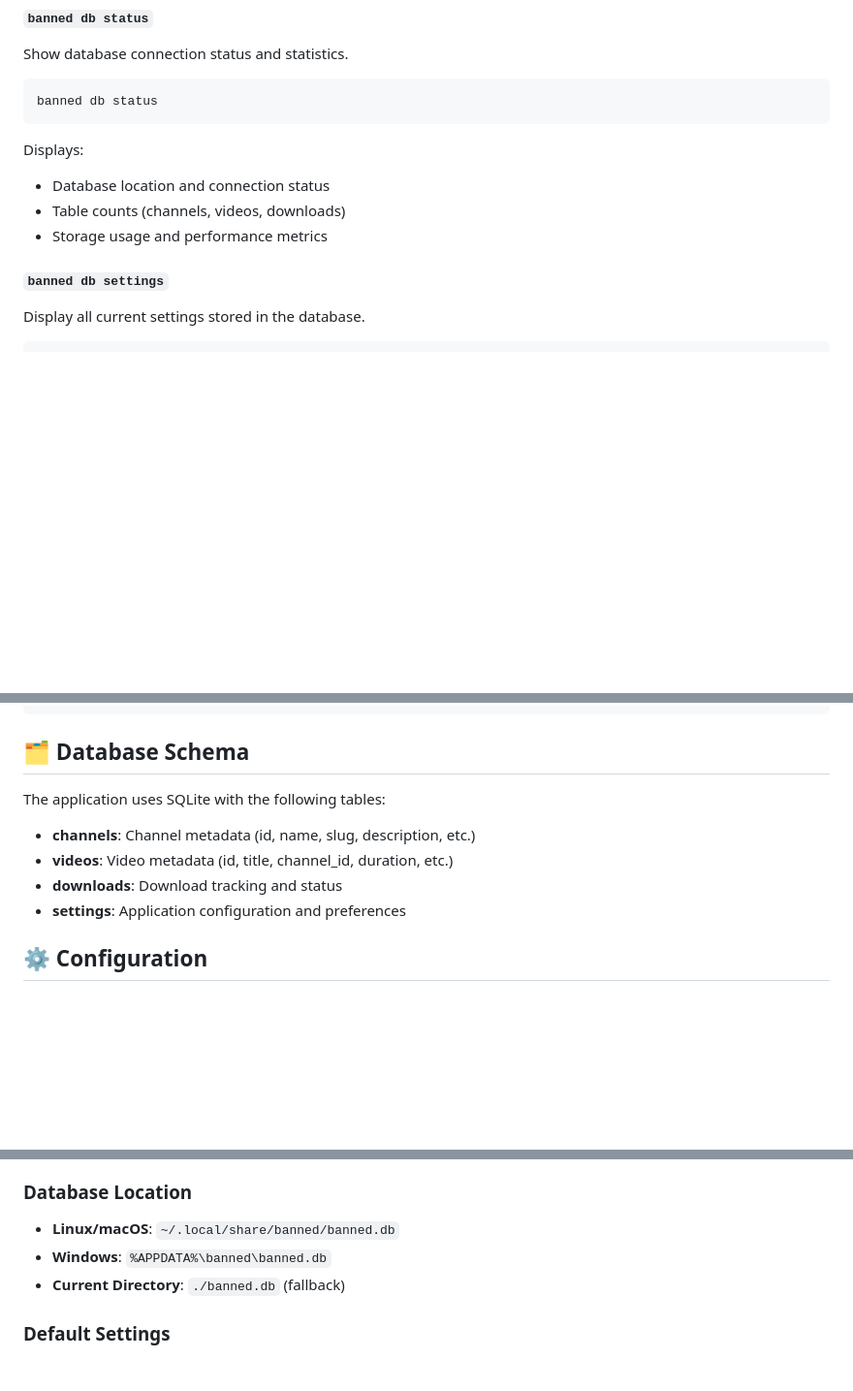
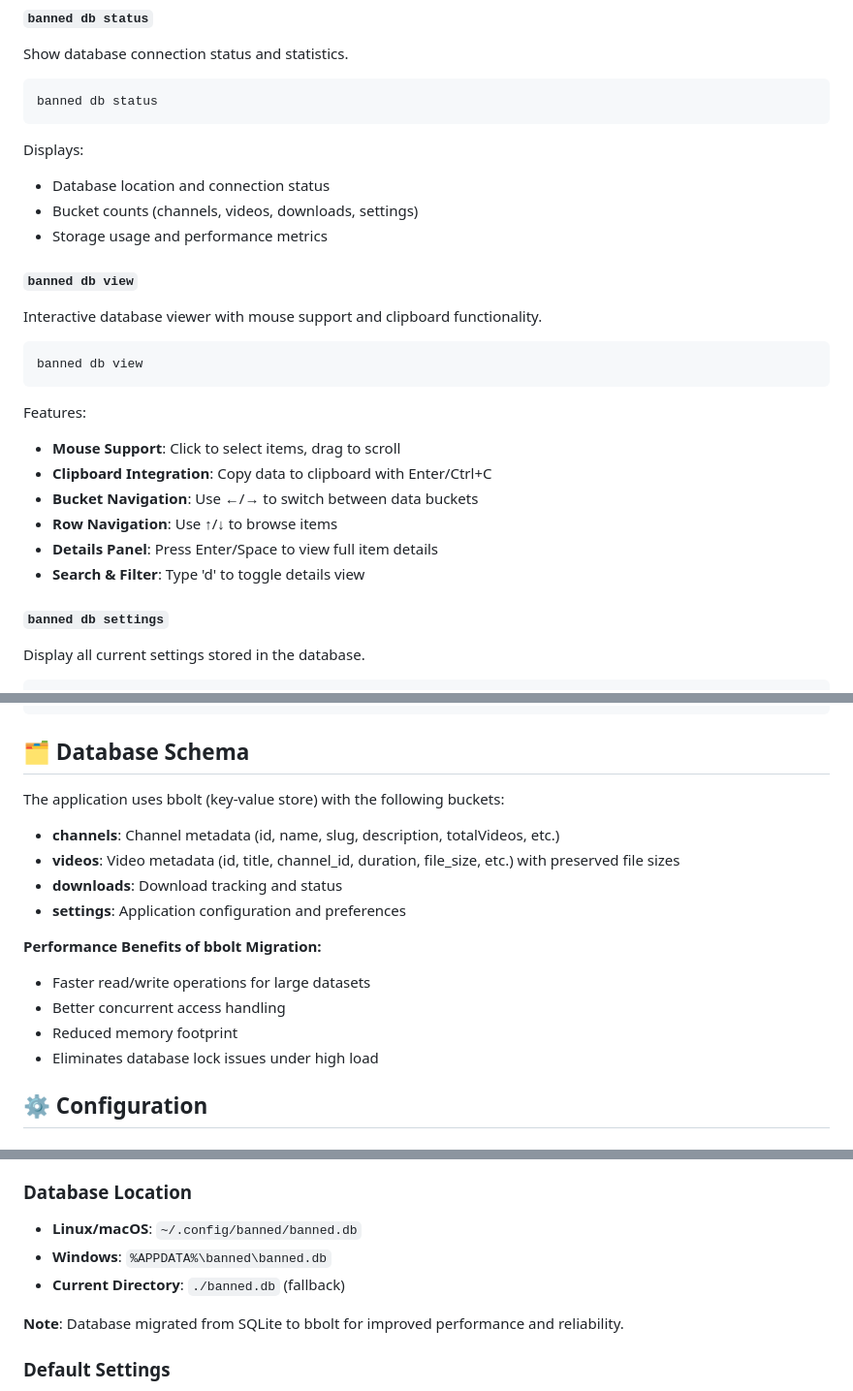
Before and after one commit to daniel-le97/banned-cli, a Markdown page: README.md, 3 parts joined by grey strips. Shown: that part at 97% size. Drawn GitHub-style; blank space fills up the shorter version.

````diff
--- a/README.md
+++ b/README.md
@@ -202,8 +215,25 @@ banned db status
 Displays:
 
 - Database location and connection status
-- Table counts (channels, videos, downloads)
+- Bucket counts (channels, videos, downloads, settings)
 - Storage usage and performance metrics
+
+#### `banned db view`
+
+Interactive database viewer with mouse support and clipboard functionality.
+
+```bash
+banned db view
+```
+
+Features:
+
+- **Mouse Support**: Click to select items, drag to scroll
+- **Clipboard Integration**: Copy data to clipboard with Enter/Ctrl+C
+- **Bucket Navigation**: Use ←/→ to switch between data buckets
+- **Row Navigation**: Use ↑/↓ to browse items
+- **Details Panel**: Press Enter/Space to view full item details
+- **Search & Filter**: Type 'd' to toggle details view
 
 #### `banned db settings`
 
@@ -309,12 +339,19 @@ banned download [options]
 
 ## 🗂️ Database Schema
 
-The application uses SQLite with the following tables:
+The application uses bbolt (key-value store) with the following buckets:
 
-- **channels**: Channel metadata (id, name, slug, description, etc.)
-- **videos**: Video metadata (id, title, channel_id, duration, etc.)
+- **channels**: Channel metadata (id, name, slug, description, totalVideos, etc.)
+- **videos**: Video metadata (id, title, channel_id, duration, file_size, etc.) with preserved file sizes
 - **downloads**: Download tracking and status
 - **settings**: Application configuration and preferences
+
+**Performance Benefits of bbolt Migration:**
+
+- Faster read/write operations for large datasets
+- Better concurrent access handling
+- Reduced memory footprint
+- Eliminates database lock issues under high load
 
 ## ⚙️ Configuration
 
@@ -353,9 +390,11 @@ banned config reset download_dir
 
 ### Database Location
 
-- **Linux/macOS**: `~/.local/share/banned/banned.db`
+- **Linux/macOS**: `~/.config/banned/banned.db`
 - **Windows**: `%APPDATA%\banned\banned.db`
 - **Current Directory**: `./banned.db` (fallback)
+
+**Note**: Database migrated from SQLite to bbolt for improved performance and reliability.
 
 ### Default Settings
 
````
Also changed, not shown: other parts of README.md (+46 -23 lines), .github/copilot-instructions.md (+31 -7 lines), MIGRATION_INSTRUCTIONS.md (added, +279 -0 lines).
